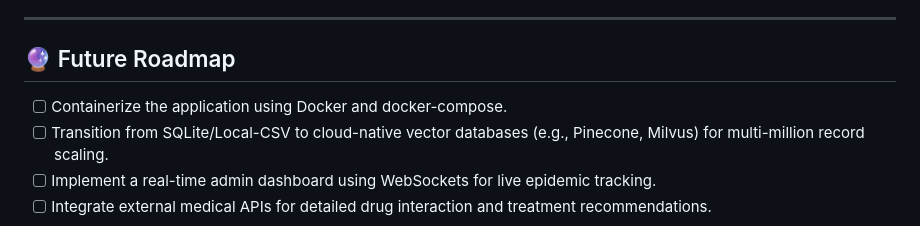
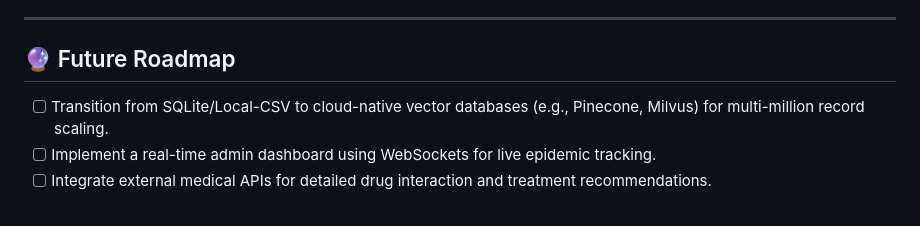
Before and after one commit to ysuffkibarr/SymptoCheckAI, a Markdown page: README.md, the part around the change. GitHub-like rendering.

Commit message:
Update future roadmap in README

```diff
--- a/README.md
+++ b/README.md
@@ -80,7 +80,6 @@ uvicorn app.main:app --reload
 
 ## 🔮 Future Roadmap
 
-- [ ] Containerize the application using Docker and docker-compose.
 - [ ] Transition from SQLite/Local-CSV to cloud-native vector databases (e.g., Pinecone, Milvus) for multi-million record scaling.
 - [ ] Implement a real-time admin dashboard using WebSockets for live epidemic tracking.
 - [ ] Integrate external medical APIs for detailed drug interaction and treatment recommendations.
```
